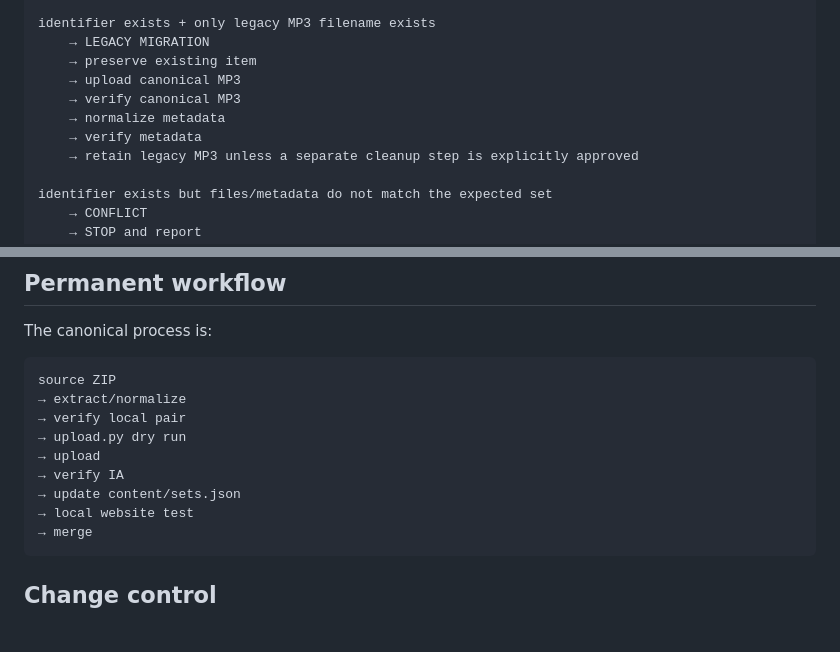
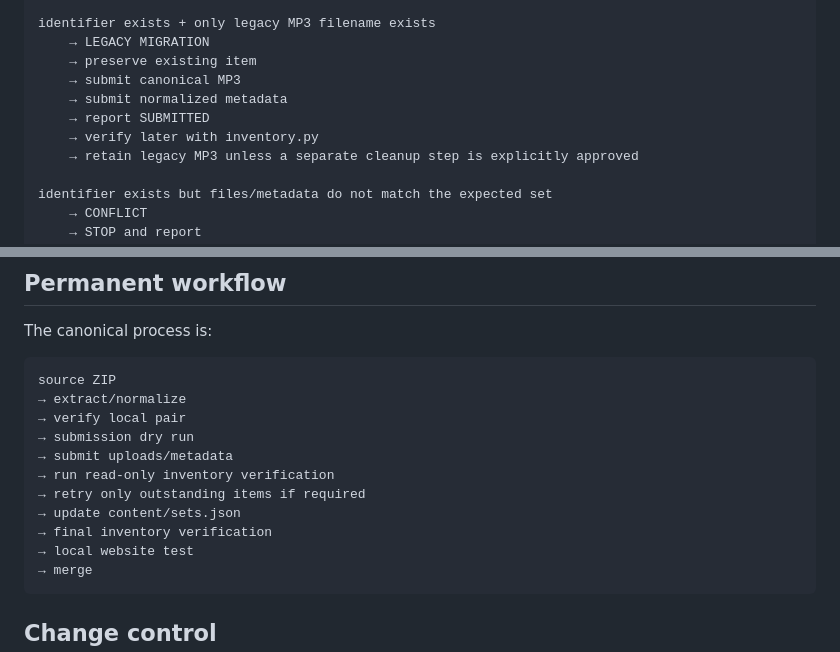
Before and after one commit to ampdev93/orbithub, a Markdown page: docs/ARCHIVE_WORKFLOW.md, 2 parts joined by grey strips. Rendered like a GitHub page; blank space fills up the shorter version.

````diff
--- a/docs/ARCHIVE_WORKFLOW.md
+++ b/docs/ARCHIVE_WORKFLOW.md
@@ -237,10 +243,10 @@ identifier exists + canonical MP3 exists + metadata needs normalization
 identifier exists + only legacy MP3 filename exists
     → LEGACY MIGRATION
     → preserve existing item
-    → upload canonical MP3
-    → verify canonical MP3
-    → normalize metadata
-    → verify metadata
+    → submit canonical MP3
+    → submit normalized metadata
+    → report SUBMITTED
+    → verify later with inventory.py
     → retain legacy MP3 unless a separate cleanup step is explicitly approved
 
 identifier exists but files/metadata do not match the expected set
@@ -387,10 +405,12 @@ The canonical process is:
 source ZIP
 → extract/normalize
 → verify local pair
-→ upload.py dry run
-→ upload
-→ verify IA
+→ submission dry run
+→ submit uploads/metadata
+→ run read-only inventory verification
+→ retry only outstanding items if required
 → update content/sets.json
+→ final inventory verification
 → local website test
 → merge
 ```
````
Also changed, not shown: other parts of docs/ARCHIVE_WORKFLOW.md (+30 -12 lines).
